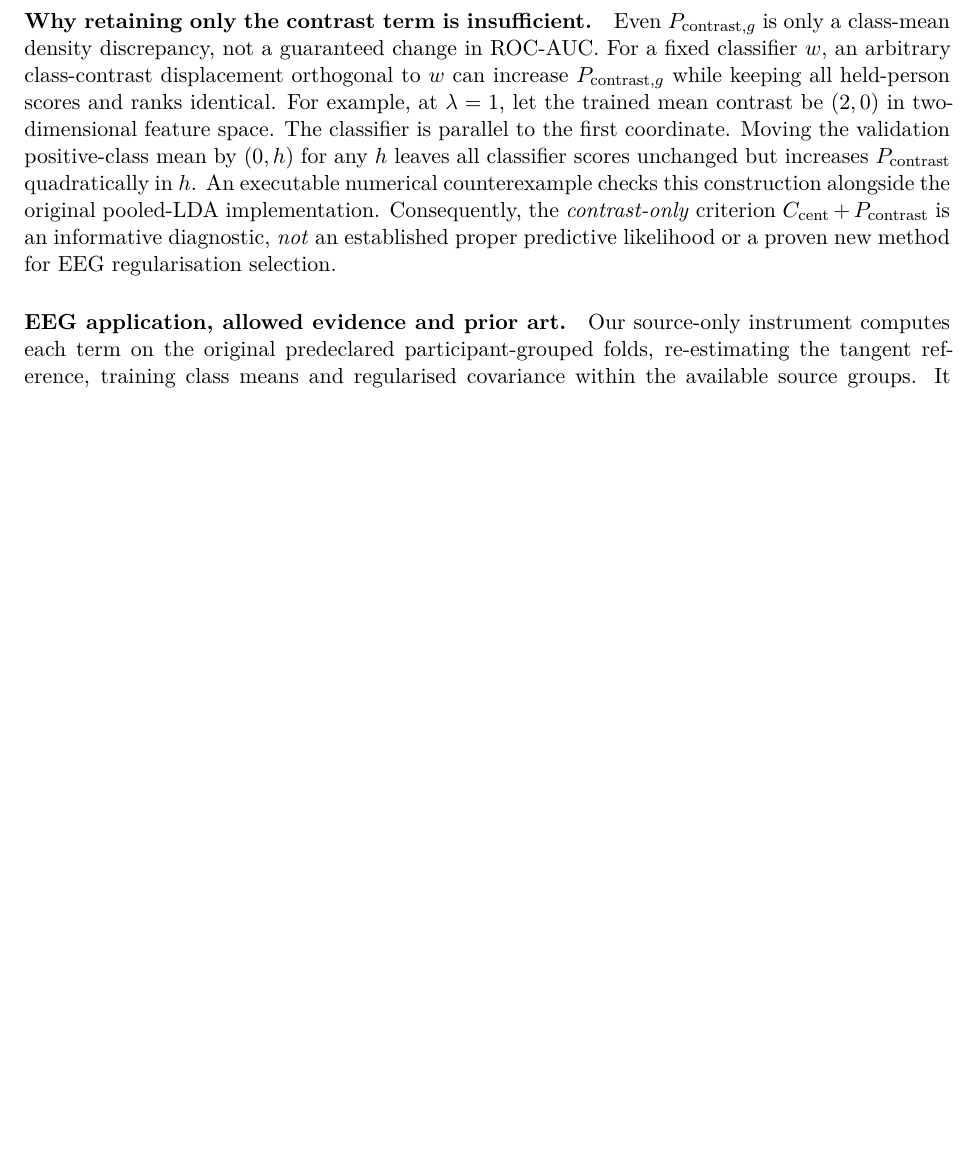
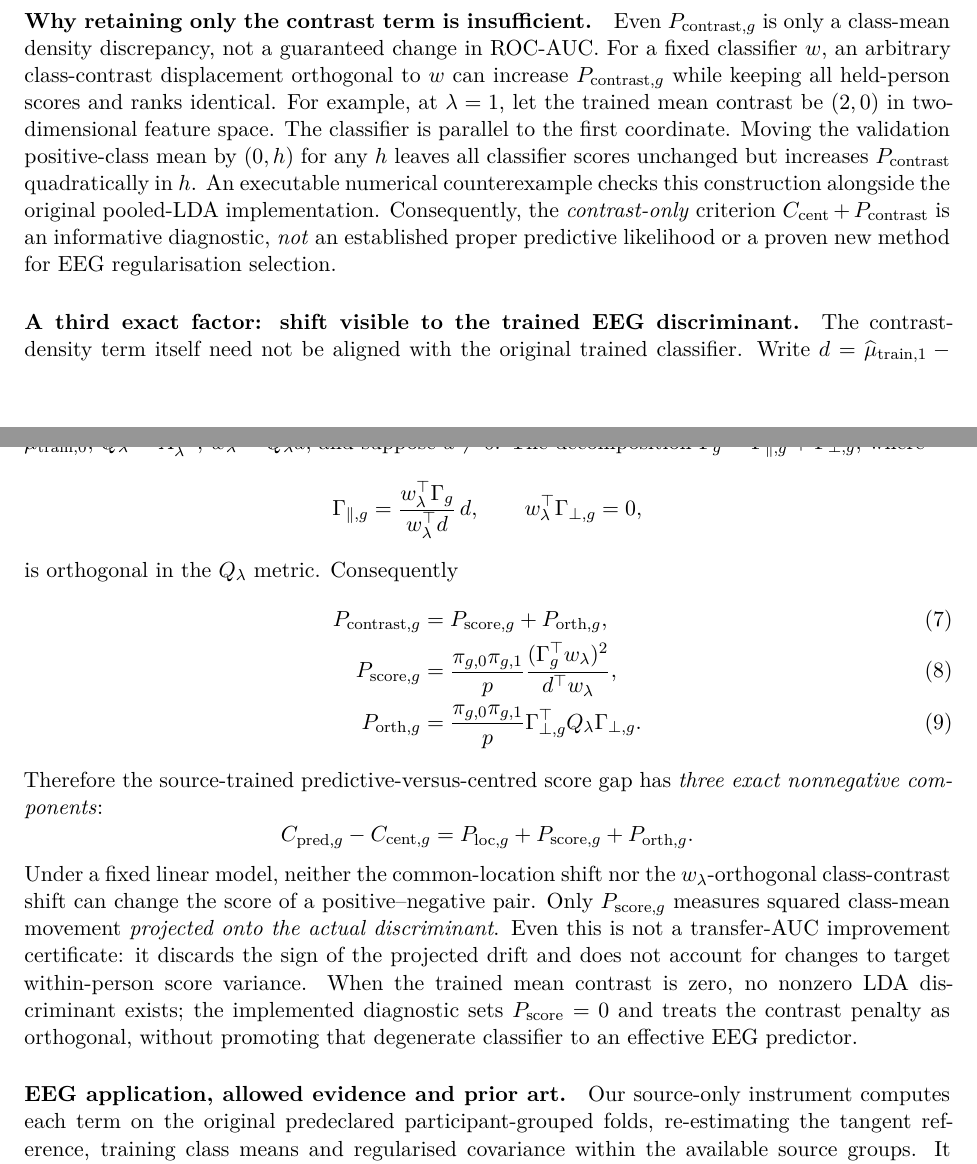
Before and after one commit to lindicaphxag-tech/kaggle, a LaTeX paper (research/defaultreg_bspc_v13/main_bspc_v31_EVIDENCE_GATED_CANDIDATE.tex, which reads research/defaultreg_bspc_v13/131_bspc_twofactor_auc_invariant_transfer_mechanism.tex): part of page 5 of 17 before the commit and two parts of pages 5 and 6 of 17 after it, the two joined at a grey line, cut so that both start at the same text, the shorter picture padded with empty space. Compiled offline with pdfLaTeX.

Commit message:
paper(defaultreg): derive exact three-way predictive logscore gap into location, discriminant-projected and orthogonal changes

```diff
--- a/research/defaultreg_bspc_v13/131_bspc_twofactor_auc_invariant_transfer_mechanism.tex
+++ b/research/defaultreg_bspc_v13/131_bspc_twofactor_auc_invariant_transfer_mechanism.tex
@@ -86,6 +86,54 @@ is an informative diagnostic, \emph{not} an
 established proper predictive likelihood or a
 proven new method for EEG regularisation selection.
 
+\paragraph{A third exact factor: shift visible to the trained EEG discriminant.}
+The contrast-density term itself need not be aligned
+with the original trained classifier. Write
+$d=\widehat\mu_{\mathrm{train},1}-
+    \widehat\mu_{\mathrm{train},0}$,
+$Q_\lambda=A_\lambda^{-1}$,
+$w_\lambda=Q_\lambda d$, and suppose $d\ne0$.
+The decomposition
+$\Gamma_g=\Gamma_{\parallel,g}+\Gamma_{\perp,g}$,
+where
+\[
+\Gamma_{\parallel,g}
+ = {w_\lambda^\top\Gamma_g\over w_\lambda^\top d}\,d,
+\qquad
+w_\lambda^\top\Gamma_{\perp,g}=0,
+\]
+is orthogonal in the $Q_\lambda$ metric.
+Consequently
+\begin{align}
+P_{\mathrm{contrast},g}
+&=P_{\mathrm{score},g}+P_{\mathrm{orth},g},\\
+P_{\mathrm{score},g}
+&={\pi_{g,0}\pi_{g,1}\over p}
+ {(\Gamma_g^\top w_\lambda)^2\over d^\top w_\lambda},\\
+P_{\mathrm{orth},g}
+&={\pi_{g,0}\pi_{g,1}\over p}
+ \Gamma_{\perp,g}^\top Q_\lambda\Gamma_{\perp,g}.
+\end{align}
+Therefore the source-trained predictive-versus-centred
+score gap has \emph{three exact nonnegative components}:
+\[
+ C_{\mathrm{pred},g}-C_{\mathrm{cent},g}
+ =P_{\mathrm{loc},g}+P_{\mathrm{score},g}+P_{\mathrm{orth},g}.
+\]
+Under a fixed linear model, neither the common-location
+shift nor the $w_\lambda$-orthogonal class-contrast shift
+can change the score of a positive--negative pair.
+Only $P_{\mathrm{score},g}$ measures squared class-mean
+movement \emph{projected onto the actual discriminant}.
+Even this is not a transfer-AUC improvement certificate:
+it discards the sign of the projected drift and does not
+account for changes to target within-person score variance.
+When the trained mean contrast is zero, no nonzero
+LDA discriminant exists; the implemented diagnostic
+sets $P_{\mathrm{score}}=0$ and treats the contrast
+penalty as orthogonal, without promoting that degenerate
+classifier to an effective EEG predictor.
+
 \paragraph{EEG application, allowed evidence and prior art.}
 Our source-only instrument computes each term on the
 original predeclared participant-grouped folds,
```
